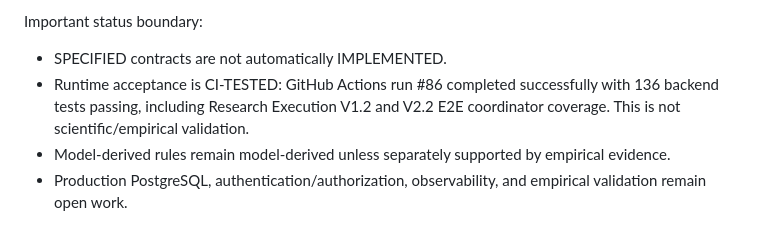
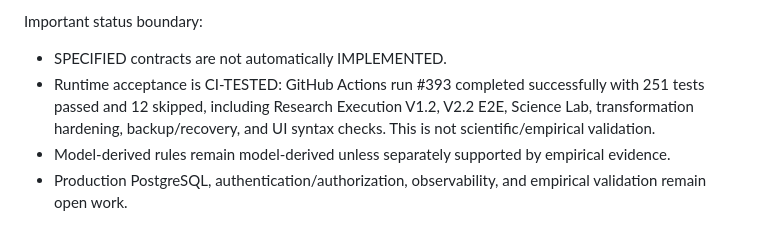
Before and after one commit to Ayka11/character-transformation-engine, a Markdown page: backend/README.md, the part around the change. GitHub-like rendering.

Commit message:
docs: synchronize current RC CI baseline

```diff
--- a/backend/README.md
+++ b/backend/README.md
@@ -42,7 +42,7 @@ Recovery / Detox notes:
 
 Important status boundary:
 - SPECIFIED contracts are not automatically IMPLEMENTED.
-- Runtime acceptance is CI-TESTED: GitHub Actions run #86 completed successfully with 136 backend tests passing, including Research Execution V1.2 and V2.2 E2E coordinator coverage. This is not scientific/empirical validation.
+- Runtime acceptance is CI-TESTED: GitHub Actions run #393 completed successfully with 251 tests passed and 12 skipped, including Research Execution V1.2, V2.2 E2E, Science Lab, transformation hardening, backup/recovery, and UI syntax checks. This is not scientific/empirical validation.
 - Model-derived rules remain model-derived unless separately supported by empirical evidence.
 - Production PostgreSQL, authentication/authorization, observability, and empirical validation remain open work.
 
```
